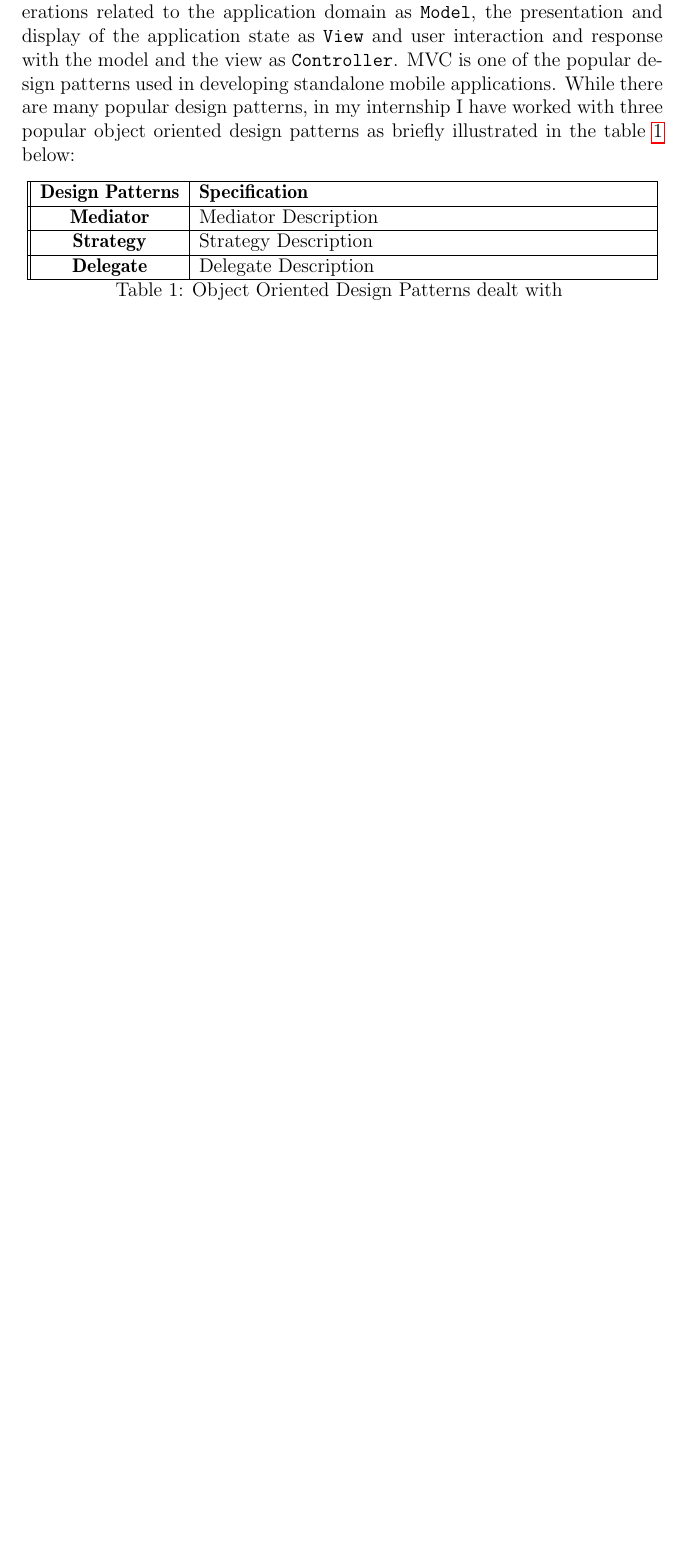
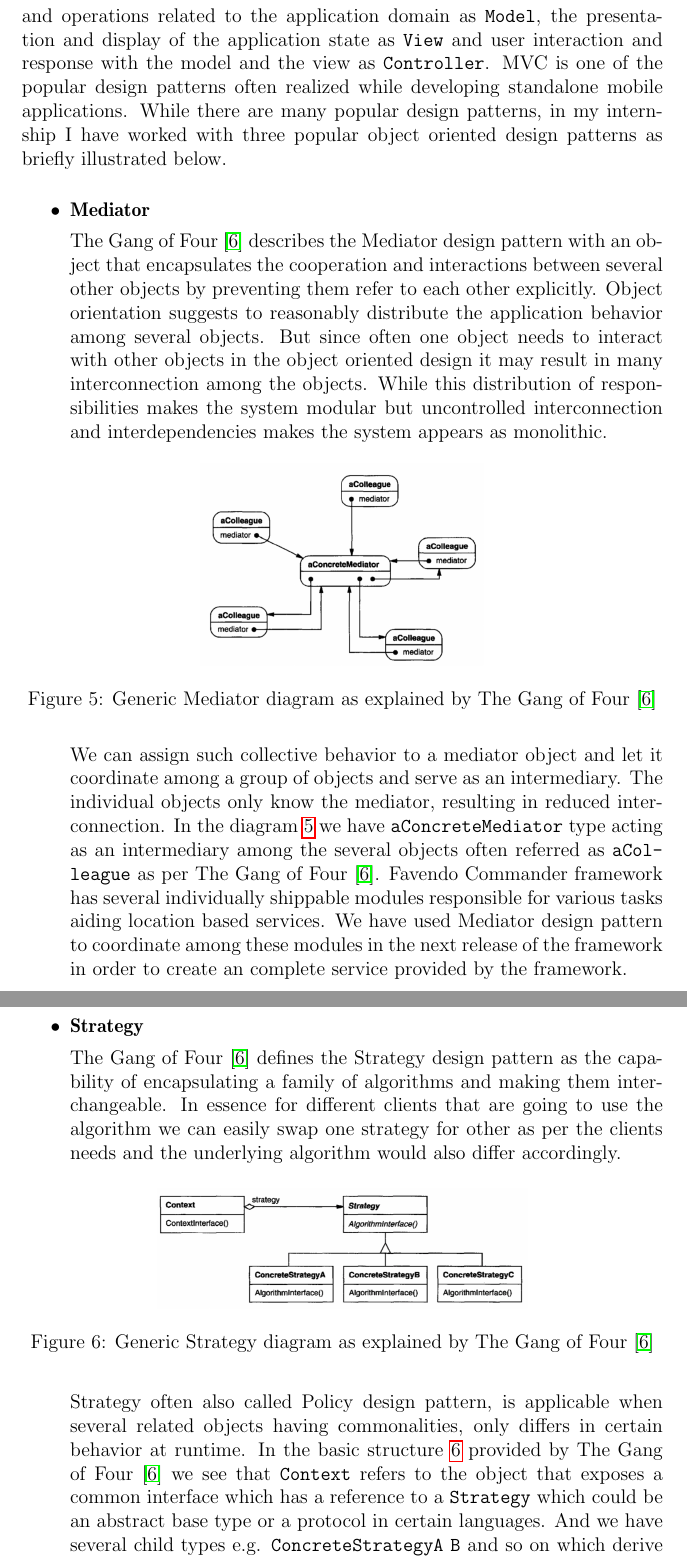
Before and after one commit to sarkarchandan/InternshipReport, a LaTeX document (main.tex, which reads summary/summary_activities.tex): part of page 8 of 9 before the commit and two parts of pages 9 and 10 of 12 after it, the two joined at a grey line, cut so that both start at the same text, the shorter picture padded with empty space. Compiled offline with pdfLaTeX.

Commit message:
Added object oriented design patterns

```diff
--- a/summary/summary_activities.tex
+++ b/summary/summary_activities.tex
@@ -12,4 +3,24 @@ This subsection will describe the key concepts developed during the internship a
 
 \subsubsection{Object Oriented Programming and Design Patterns}
 M. D. Smith et al. \cite{smith2011object} have described the object oriented design paradigm as the specification of task to be performed in terms of the associated objects and properties/behaviors of the objects. They have further illustrated an object as an instantiated entity having some operations it is capable to respond. It has state which could be impacted by the associated operations. Objects can invoke operations of other objects by passing messages. Smith et al. \cite{smith2011object} has also described a class as an interface specifying the properties and behaviors of an object. Properties defined inside the class determines the state of the object when instantiated. OOP paradigm provides abstraction and encapsulation contributing to security and modularity the real power of re-usability comes in the form of inheritance. OOP has contributed in developing maintainable code for many large and sophisticated software applications.
-\par Despite the capabilities that OOP has offered, modern software development can not be realized without adherence appropriate architecture and design paradigm which needs us to adhere to certain disciplines while writing software application code. Erich Gamma et al. \cite{gamma1995design}  have mentioned that design patterns are the mechanism to identify, name and abstract away common themes in object oriented designs. They are generally based on the intent behind the design and they identify the collaboration, rolls and responsibilities of different objects in building a software application or solution. A very common frequently used example in mobile applications demographic is Model View Controller(MVC) design pattern which is often referred from the development of  Smalltalk-80 programming environment as illustrated in the work of Krasner et al. \cite{krasner1988description}. The key focus of the MVC design patterns is to separate the functional units of an application for modularity and easier maintenance. It separates the class instances encapsulating data and operations related to the application domain as \texttt{Model}, the presentation and display of the application state as \texttt{View} and user interaction and response with the model and the view as \texttt{Controller}. MVC is one of the popular design patterns used in developing standalone mobile applications. While there are many popular design patterns, in my internship I have worked with three popular object oriented design patterns as briefly illustrated in the table \ref{table:oop_design_patterns} below:
+\par Despite the capabilities that OOP has offered, modern software development can not be realized without adherence of appropriate architecture and design paradigm which needs us to adhere to certain disciplines while writing software application code. Erich Gamma et al.(The Gang of Four) \cite{gamma1995design}  have mentioned that design patterns are the mechanism to identify, name and abstract away common themes in object oriented designs. They are generally based on the intent behind the design and they identify the collaboration, rolls and responsibilities of different objects in building a software application or solution. A very common frequently used example in mobile applications demographic is Model View Controller(MVC) design pattern which is often referred from the development of  Smalltalk-80 programming environment as illustrated in the work of Krasner et al. \cite{krasner1988description}. The key focus of the MVC design patterns is to separate the functional units of an application for modularity and easier maintenance. It separates the class instances encapsulating data and operations related to the application domain as \texttt{Model}, the presentation and display of the application state as \texttt{View} and user interaction and response with the model and the view as \texttt{Controller}. MVC is one of the popular design patterns often realized while developing standalone mobile applications. While there are many popular design patterns, in my internship I have worked with three popular object oriented design patterns as briefly illustrated below.
+\begin{itemize}
+	\item \textbf{Mediator}
+	\par The Gang of Four \cite{gamma1995design} describes the Mediator design pattern with an object that encapsulates the cooperation and interactions between several other objects by preventing them refer to each other explicitly. Object orientation suggests to reasonably distribute the application behavior among several objects. But since often one object needs to interact with other objects in the object oriented design it may result in many interconnection among the objects. While this distribution of responsibilities makes the system modular but uncontrolled interconnection and interdependencies makes the system appears as monolithic.
+	\begin{figure}[H]
+		\centering
+		\includegraphics[scale = 0.4]{images/mediator}
+		\caption{Generic Mediator diagram as explained by The Gang of Four  \cite{gamma1995design}}
+		\label{figure:design_pattern_mediator}
+	\end{figure}
+	\par We can assign such collective behavior to a mediator object and let it coordinate among a group of objects and serve as an intermediary. The individual objects only know the mediator, resulting in reduced interconnection. In the diagram \ref{figure:design_pattern_mediator} we have  \texttt{aConcreteMediator} type acting as an intermediary among the several objects often referred as \texttt{aColleague} as per The Gang of Four \cite{gamma1995design}. Favendo Commander framework has several individually shippable modules responsible for various tasks aiding location based services. We have used Mediator design pattern to coordinate among these modules in the next release of the framework in order to create an complete service provided by the framework.
+	\item \textbf{Strategy}
+	\par The Gang of Four \cite{gamma1995design} defines the Strategy design pattern as the capability of encapsulating  a family of algorithms and making them interchangeable. In essence for different clients that are going to use the algorithm we can easily swap one strategy for other as per the clients needs and the underlying algorithm would also differ accordingly.
+	\begin{figure}[H]
+		\centering
+		\includegraphics[scale = 0.4]{images/strategy}
+		\caption{Generic Strategy diagram as explained by The Gang of Four  \cite{gamma1995design}}
+		\label{figure:design_pattern_strategy}
+	\end{figure}
+	\par Strategy often also called Policy design pattern, is applicable when several related objects having commonalities, only differs in certain behavior at runtime. In the basic structure \ref{figure:design_pattern_strategy} provided by The Gang of Four \cite{gamma1995design} we see that \texttt{Context} refers to the object that exposes a common interface which has a reference to a \texttt{Strategy} which could be an abstract base type or a protocol in certain languages. And we have several child types e.g. \texttt{ConcreteStrategyA} \texttt{B} and so on which derive from base type \texttt{Strategy}. From the perspective of \texttt{Context} it only has a strategy to carryout some task. Depending on the requirement, we can swap one child type for other in order to provide different outcomes for different strategies. Often in our framework in concern, we needed to record the specifications received from beacons hidden in a given zone in order to measure the outcome from our positioning algorithms. We could use different serialization strategies for these recording and we have found using strategy design pattern in this regard makes the implementation cleaner.
+	\item \textbf{Delegate}
@@ -16,13 +30 @@ M. D. Smith et al. \cite{smith2011object} have described the object oriented des
 
-\begin{longtable}{|| c | p{.70\textwidth} |}
-	\hline
-	\textbf{Design Patterns} & \textbf{Specification} \\ \hline
-	\textbf{Mediator} &
-	Mediator Description\\ \hline
-	\textbf{Strategy} &
-	Strategy Description\\ \hline
-	\textbf{Delegate} &
-	Delegate Description\\ \hline
-	\caption{Object Oriented Design Patterns dealt with}
-	\label{table:oop_design_patterns}
-\end{longtable}
```
Also changed, not shown: literature/bib.bib (+10 -0 lines), images/mediator.png (added), images/strategy.png (added), summary/summary_activities.tex (22 more changed lines).
